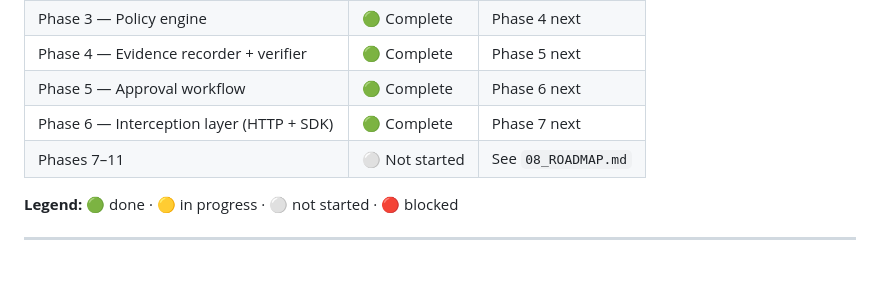
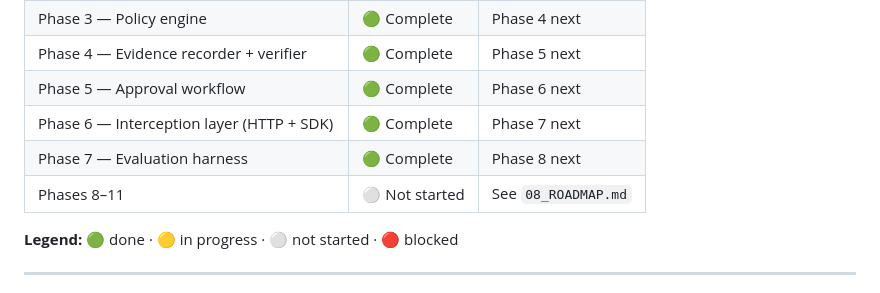
Before and after one commit to Vickkywhyte/compliance-runtime, a Markdown page: claude_chat/00_START_HERE.md, the part around the change. Rendered like a GitHub page.

Commit message:
[phase-7] chore: mark Phase 7 complete in tracker docs
- 08_ROADMAP.md: Phase 7 -> complete
- 00_START_HERE.md: Phase 7 -> complete, notes updated

```diff
--- a/claude_chat/00_START_HERE.md
+++ b/claude_chat/00_START_HERE.md
@@ -102,7 +102,8 @@ All with bootstrap confidence intervals. All measured against a
 | Phase 4 — Evidence recorder + verifier | 🟢 Complete | Phase 5 next |
 | Phase 5 — Approval workflow | 🟢 Complete | Phase 6 next |
 | Phase 6 — Interception layer (HTTP + SDK) | 🟢 Complete | Phase 7 next |
-| Phases 7–11 | ⚪ Not started | See `08_ROADMAP.md` |
+| Phase 7 — Evaluation harness | 🟢 Complete | Phase 8 next |
+| Phases 8–11 | ⚪ Not started | See `08_ROADMAP.md` |
 
 **Legend:** 🟢 done · 🟡 in progress · ⚪ not started · 🔴 blocked
 
```
Also changed, not shown: claude_chat/08_ROADMAP.md (+1 -1 lines).
